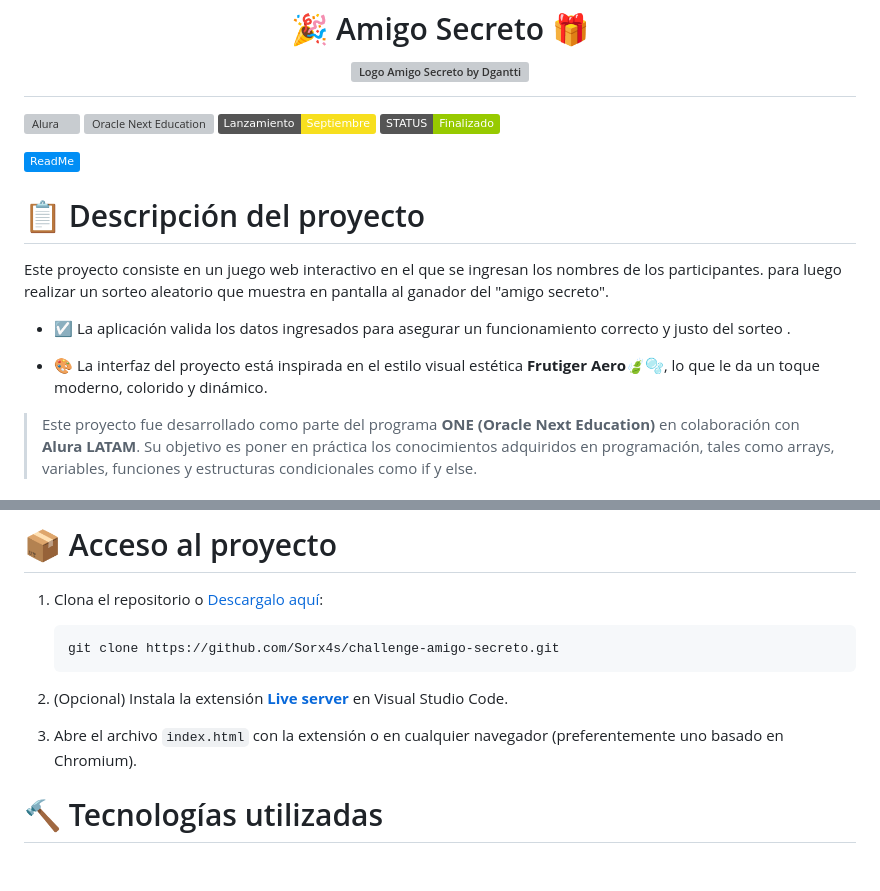
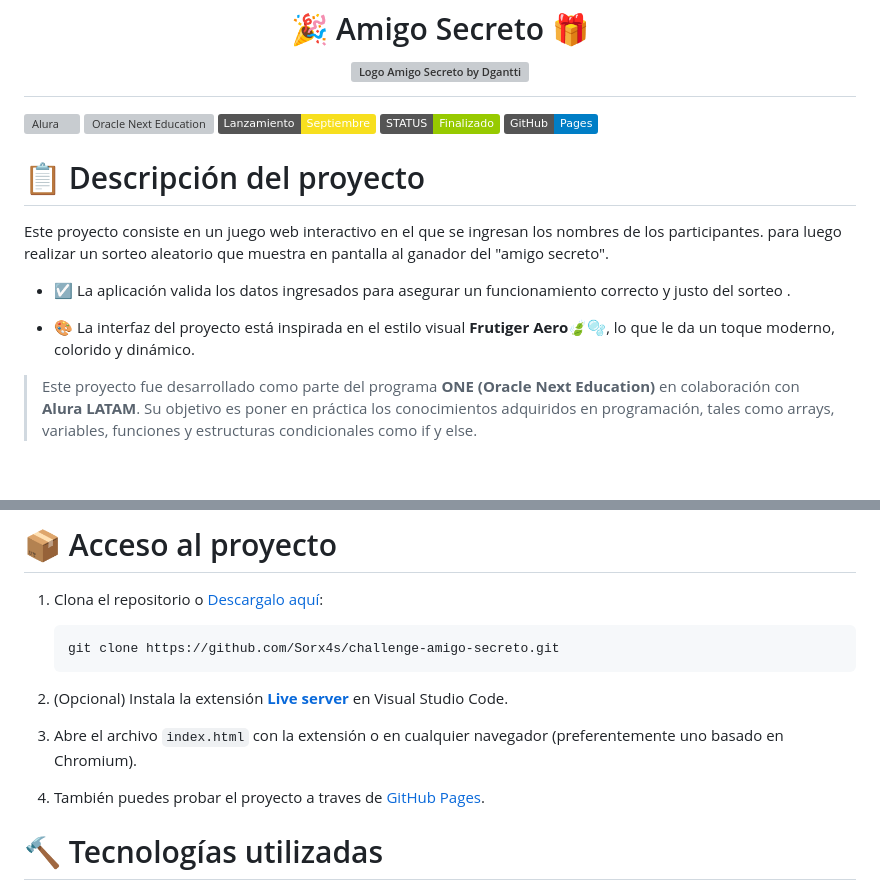
Before and after one commit to Sorx4s/challenge-amigo-secreto, a Markdown page: README.md, 2 parts joined by grey strips. Rendered like a GitHub page; badges without logos; blank space fills up the shorter version; grey boxes are pictures that could not be loaded.

Commit message:
Actualiza README.md

```diff
--- a/README.md
+++ b/README.md
@@ -11,9 +11,7 @@
 
 
 [![Alura](https://custom-icon-badges.demolab.com/badge/Alura_LATAM-001332?logo=alura-white&logoColor=fff)](https://www.aluracursos.com/)
-[![Oracle Next Education](https://custom-icon-badges.demolab.com/badge/Oracle_Next_Education-red?-white&logoColor=fff)](https://www.oracle.com/mx/education/oracle-next-education/) ![Release date](https://img.shields.io/badge/Lanzamiento-Septiembre-F7DF1E) ![Status](https://img.shields.io/badge/STATUS-Finalizado-green)
-
-[![ReadMe](https://img.shields.io/badge/ReadMe-018EF5?logo=readme&logoColor=fff)](#)
+[![Oracle Next Education](https://custom-icon-badges.demolab.com/badge/Oracle_Next_Education-red?-white&logoColor=fff)](https://www.oracle.com/mx/education/oracle-next-education/) ![Release date](https://img.shields.io/badge/Lanzamiento-Septiembre-F7DF1E) ![Status](https://img.shields.io/badge/STATUS-Finalizado-green) [![GitHub Pages](https://img.shields.io/badge/GitHub-Pages-blue?logo=github&logoColor=white)](https://sorx4s.github.io/challenge-amigo-secreto/)
 
 
 
@@ -24,7 +22,7 @@ Este proyecto consiste en un juego web interactivo en el que se ingresan los nom
 
 - ☑️ La aplicación valida los datos ingresados para asegurar un funcionamiento correcto y justo del sorteo .
 
-- 🎨 La interfaz del proyecto está inspirada en el estilo visual estética **Frutiger Aero**🍃🫧, lo que le da un toque moderno, colorido y dinámico.
+- 🎨 La interfaz del proyecto está inspirada en el estilo visual **Frutiger Aero**🍃🫧, lo que le da un toque moderno, colorido y dinámico.
 
 > Este proyecto fue desarrollado como parte del programa **ONE (Oracle Next Education)** en colaboración con **Alura LATAM**. Su objetivo es poner en práctica los conocimientos adquiridos en programación, tales como arrays, variables, funciones y estructuras condicionales como if y else.
 
@@ -58,6 +56,7 @@ Este proyecto consiste en un juego web interactivo en el que se ingresan los nom
 2. (Opcional) Instala la extensión **[Live server](https://marketplace.visualstudio.com/items?itemName=ritwickdey.LiveServer)** en Visual Studio Code.
 
 3. Abre el archivo `index.html` con la extensión o en cualquier navegador (preferentemente uno basado en Chromium).
+4. También puedes probar el proyecto a traves de [GitHub Pages](https://sorx4s.github.io/challenge-amigo-secreto/).
 <br></br>
 
 # 🔨 Tecnologías utilizadas
```
